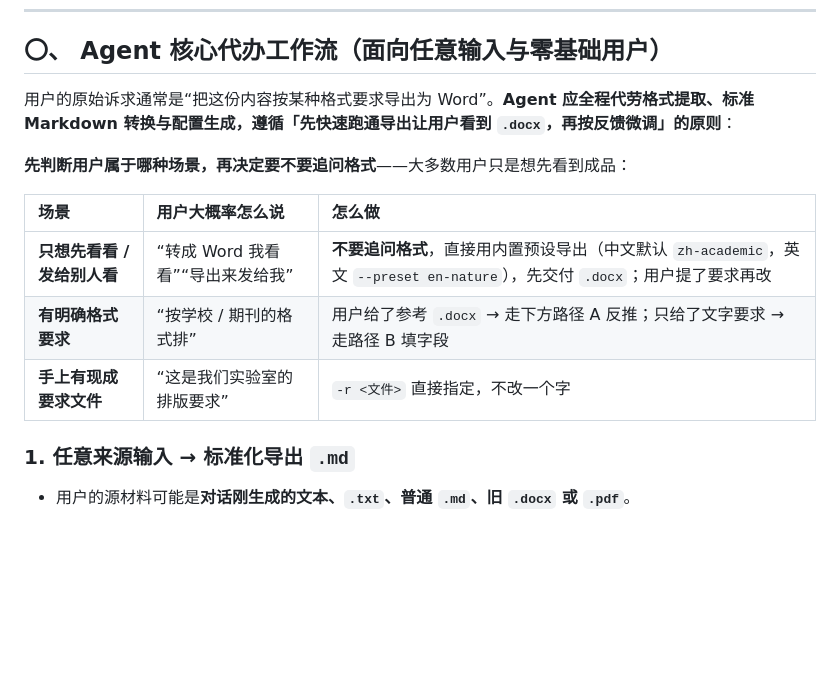
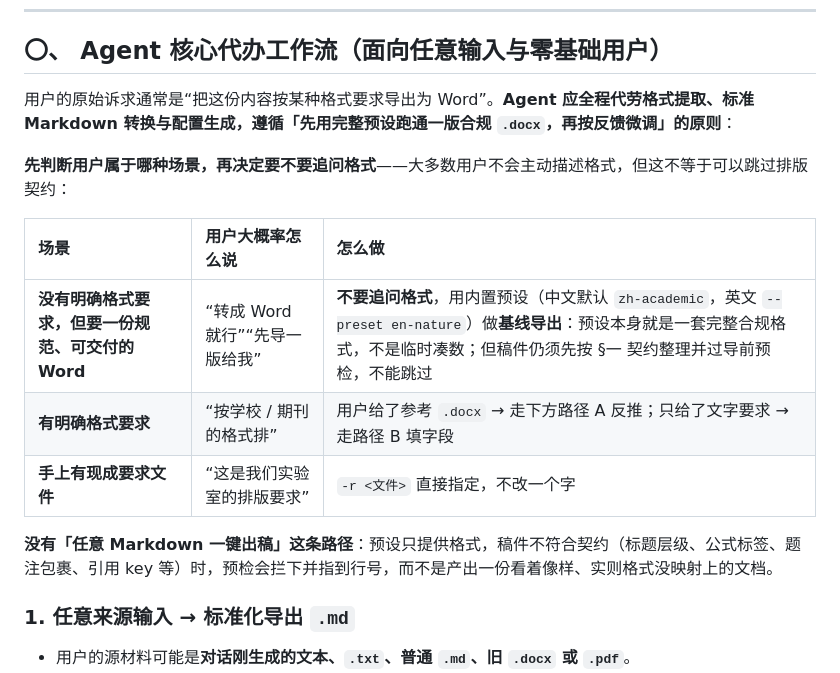
Before and after one commit to ls-open/md-to-word, a Markdown page: SKILL.md, the part around the change. Rendered like a GitHub page; blank space fills up the shorter version.

Commit message:
docs(skill): 把“先看看”改为“基线导出”，并点明没有一键出稿
“先看看”容易被读成“任意 Markdown 一键出稿”，而那恰恰是错的：预设只提供
格式，稿件仍须符合排版契约，否则预检会拦下。

- 场景行改为“没有明确格式要求，但要一份规范、可交付的 Word”，并写明不能跳过契约
- 开头工作原则从“先快速跑通”改为“先用完整预设跑通一版合规 docx”
- 新增一句：没有“任意 Markdown 一键出稿”这条路径

```diff
--- a/SKILL.md
+++ b/SKILL.md
@@ -31,15 +31,17 @@ compatibility: "Quarto >= 1.4；Python 3 需安装 python-docx、lxml、pyyaml
 
 ## 〇、 Agent 核心代办工作流（面向任意输入与零基础用户）
 
-用户的原始诉求通常是“把这份内容按某种格式要求导出为 Word”。**Agent 应全程代劳格式提取、标准 Markdown 转换与配置生成，遵循「先快速跑通导出让用户看到 `.docx`，再按反馈微调」的原则**：
+用户的原始诉求通常是“把这份内容按某种格式要求导出为 Word”。**Agent 应全程代劳格式提取、标准 Markdown 转换与配置生成，遵循「先用完整预设跑通一版合规 `.docx`，再按反馈微调」的原则**：
 
-**先判断用户属于哪种场景，再决定要不要追问格式**——大多数用户只是想先看到成品：
+**先判断用户属于哪种场景，再决定要不要追问格式**——大多数用户不会主动描述格式，但这不等于可以跳过排版契约：
 
 | 场景 | 用户大概率怎么说 | 怎么做 |
 |:--|:--|:--|
-| **只想先看看 / 发给别人看** | “转成 Word 我看看”“导出来发给我” | **不要追问格式**，直接用内置预设导出（中文默认 `zh-academic`，英文 `--preset en-nature`），先交付 `.docx`；用户提了要求再改 |
+| **没有明确格式要求，但要一份规范、可交付的 Word** | “转成 Word 就行”“先导一版给我” | **不要追问格式**，用内置预设（中文默认 `zh-academic`，英文 `--preset en-nature`）做**基线导出**：预设本身就是一套完整合规格式，不是临时凑数；但稿件仍须先按 §一 契约整理并过导前预检，不能跳过 |
 | **有明确格式要求** | “按学校 / 期刊的格式排” | 用户给了参考 `.docx` → 走下方路径 A 反推；只给了文字要求 → 走路径 B 填字段 |
 | **手上有现成要求文件** | “这是我们实验室的排版要求” | `-r <文件>` 直接指定，不改一个字 |
+
+**没有「任意 Markdown 一键出稿」这条路径**：预设只提供格式，稿件不符合契约（标题层级、公式标签、题注包裹、引用 key 等）时，预检会拦下并指到行号，而不是产出一份看着像样、实则格式没映射上的文档。
 
 ### 1. 任意来源输入 → 标准化导出 `.md`
 - 用户的源材料可能是**对话刚生成的文本、`.txt`、普通 `.md`、旧 `.docx` 或 `.pdf`**。
```
